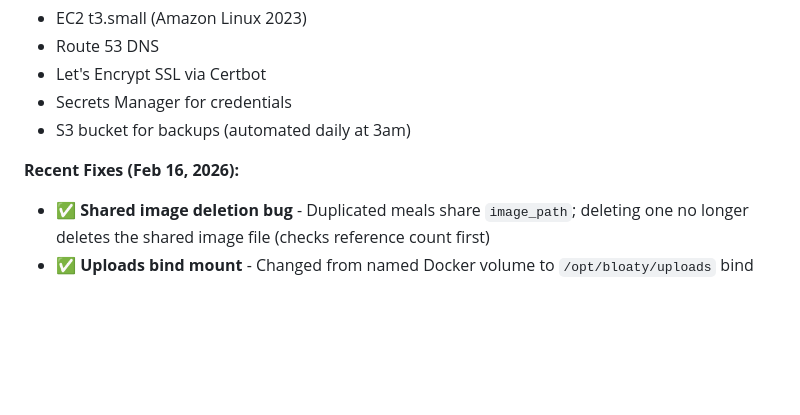
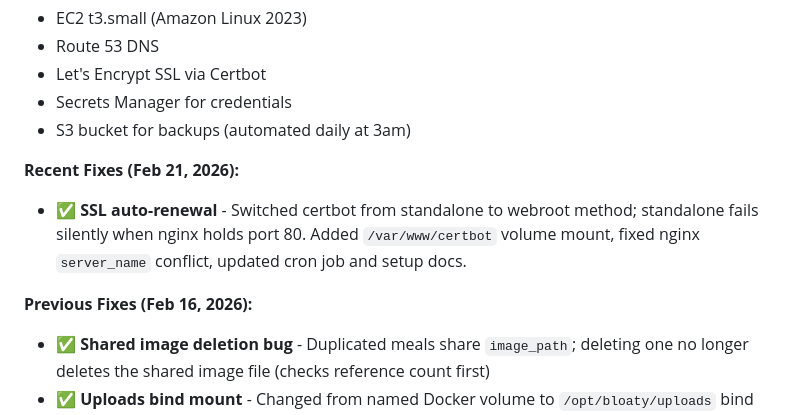
Before and after one commit to twm105/bloaty-mcbloatface, a Markdown page: docs/STATUS.md, the part around one of its changes. GitHub-like rendering; blank space fills up the shorter version.

Commit message:
docs: update STATUS.md with SSL auto-renewal fix
Co-Authored-By: Claude Opus 4.6 <noreply@anthropic.com>

```diff
--- a/docs/STATUS.md
+++ b/docs/STATUS.md
@@ -15,7 +15,10 @@
 - Secrets Manager for credentials
 - S3 bucket for backups (automated daily at 3am)
 
-**Recent Fixes (Feb 16, 2026):**
+**Recent Fixes (Feb 21, 2026):**
+- ✅ **SSL auto-renewal** - Switched certbot from standalone to webroot method; standalone fails silently when nginx holds port 80. Added `/var/www/certbot` volume mount, fixed nginx `server_name` conflict, updated cron job and setup docs.
+
+**Previous Fixes (Feb 16, 2026):**
 - ✅ **Shared image deletion bug** - Duplicated meals share `image_path`; deleting one no longer deletes the shared image file (checks reference count first)
 - ✅ **Uploads bind mount** - Changed from named Docker volume to `/opt/bloaty/uploads` bind mount for easier backups and EBS snapshots
 - ✅ **Automated backups** - `backup.sh` now sources `.env` for S3 bucket config; daily cron job configured
```
Also changed, not shown: other parts of docs/STATUS.md (+2 -2 lines).
